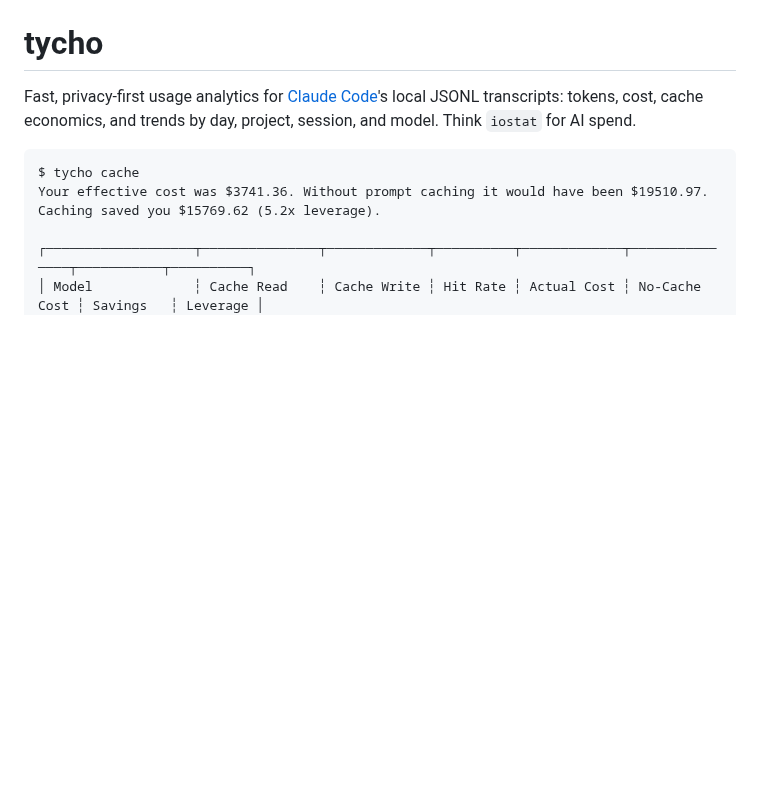
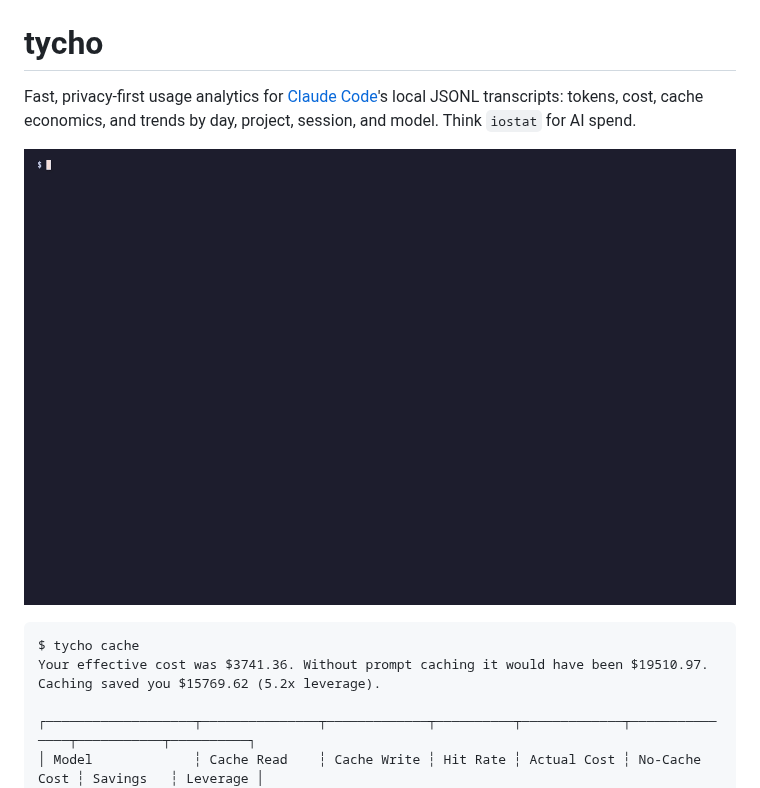
Before and after one commit to vscarpenter/tycho-cli, a Markdown page: README.md, the part around the change. Drawn GitHub-style; pictures changed too: demo.gif (added); blank space fills up the shorter version.

````diff
--- a/README.md
+++ b/README.md
@@ -3,6 +3,8 @@
 Fast, privacy-first usage analytics for [Claude Code](https://code.claude.com)'s
 local JSONL transcripts: tokens, cost, cache economics, and trends by day,
 project, session, and model. Think `iostat` for AI spend.
+
+![tycho demo: the daily, cache, and blocks reports](demo.gif)
 
 ```
 $ tycho cache
````
Also changed, not shown: tasks/todo.md (+3 -3 lines), 1 other file.
